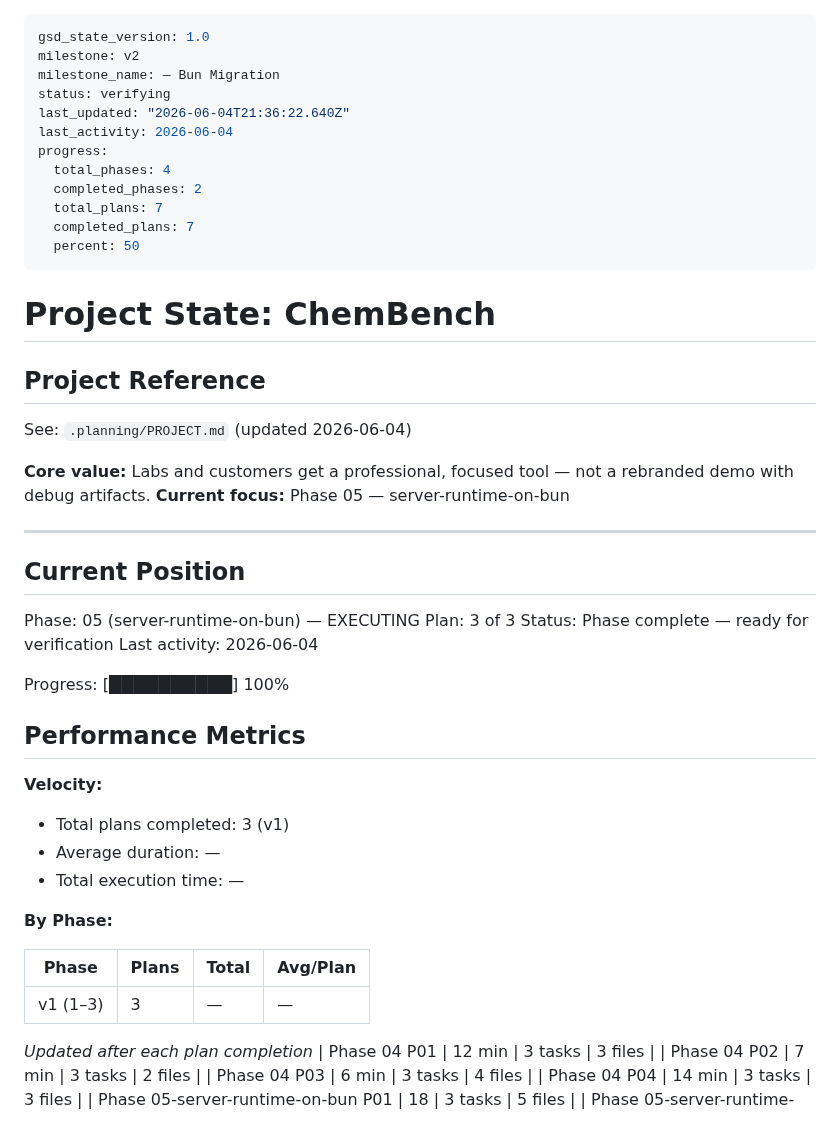
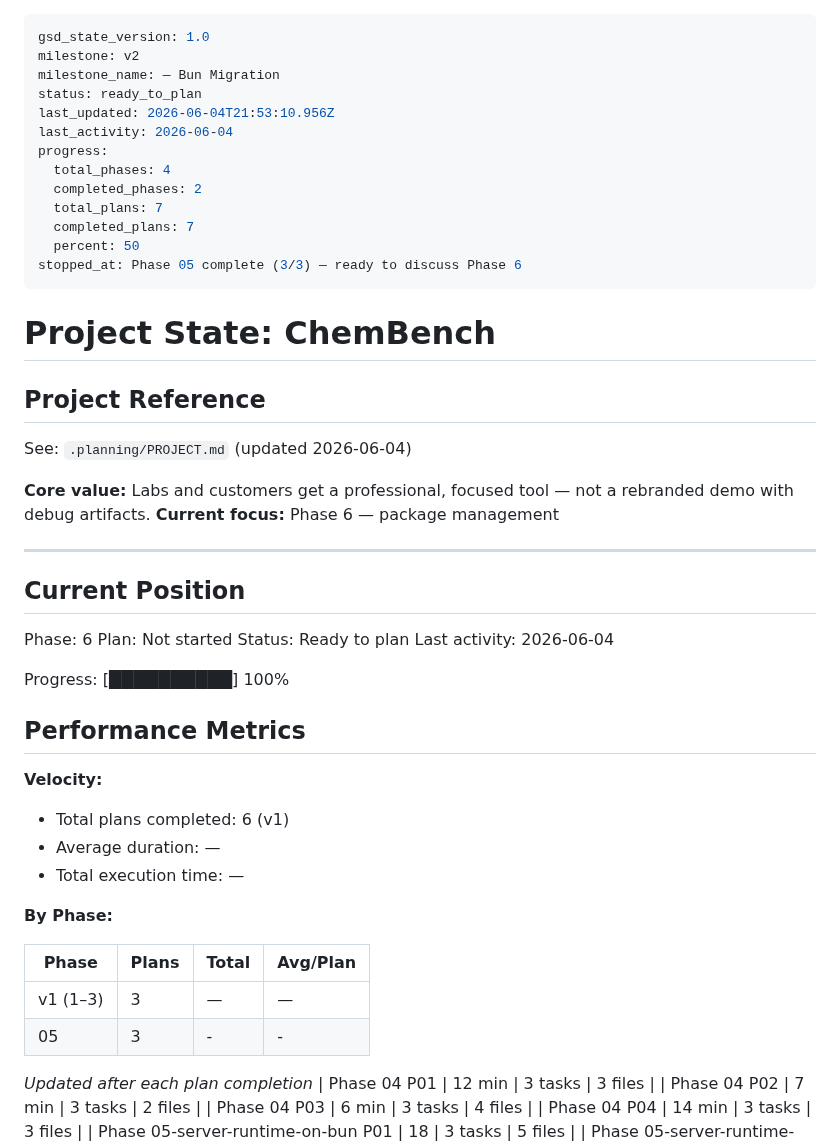
Before and after one commit to kobimic887/medsaas, a Markdown page: .planning/STATE.md, the part around the change. Drawn GitHub-style.

Commit message:
docs(phase-05): complete phase execution

```diff
--- a/.planning/STATE.md
+++ b/.planning/STATE.md
@@ -2,8 +2,8 @@
 gsd_state_version: 1.0
 milestone: v2
 milestone_name: — Bun Migration
-status: verifying
-last_updated: "2026-06-04T21:36:22.640Z"
+status: ready_to_plan
+last_updated: 2026-06-04T21:53:10.956Z
 last_activity: 2026-06-04
 progress:
   total_phases: 4
@@ -11,6 +11,7 @@ progress:
   total_plans: 7
   completed_plans: 7
   percent: 50
+stopped_at: Phase 05 complete (3/3) — ready to discuss Phase 6
 ---
 
 # Project State: ChemBench
@@ -20,15 +21,15 @@ progress:
 See: `.planning/PROJECT.md` (updated 2026-06-04)
 
 **Core value:** Labs and customers get a professional, focused tool — not a rebranded demo with debug artifacts.
-**Current focus:** Phase 05 — server-runtime-on-bun
+**Current focus:** Phase 6 — package management
 
 ---
 
 ## Current Position
 
-Phase: 05 (server-runtime-on-bun) — EXECUTING
-Plan: 3 of 3
-Status: Phase complete — ready for verification
+Phase: 6
+Plan: Not started
+Status: Ready to plan
 Last activity: 2026-06-04
 
 Progress: [██████████] 100%
@@ -37,7 +38,7 @@ Progress: [██████████] 100%
 
 **Velocity:**
 
-- Total plans completed: 3 (v1)
+- Total plans completed: 6 (v1)
 - Average duration: —
 - Total execution time: —
 
@@ -46,6 +47,7 @@ Progress: [██████████] 100%
 | Phase | Plans | Total | Avg/Plan |
 |-------|-------|-------|----------|
 | v1 (1–3) | 3 | — | — |
+| 05 | 3 | - | - |
 
 *Updated after each plan completion*
 | Phase 04 P01 | 12 min | 3 tasks | 3 files |
```
Also changed, not shown: 1 other file.
